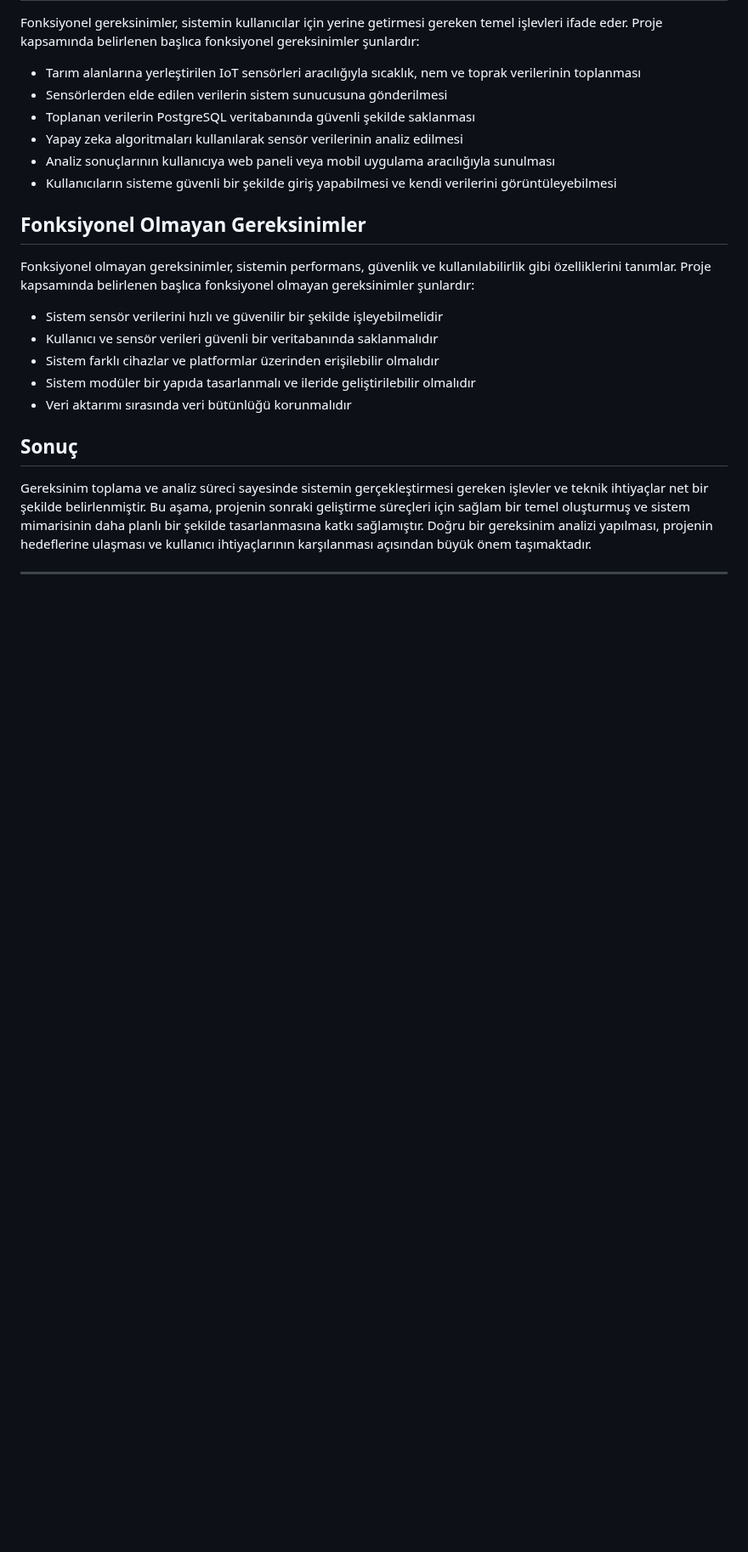
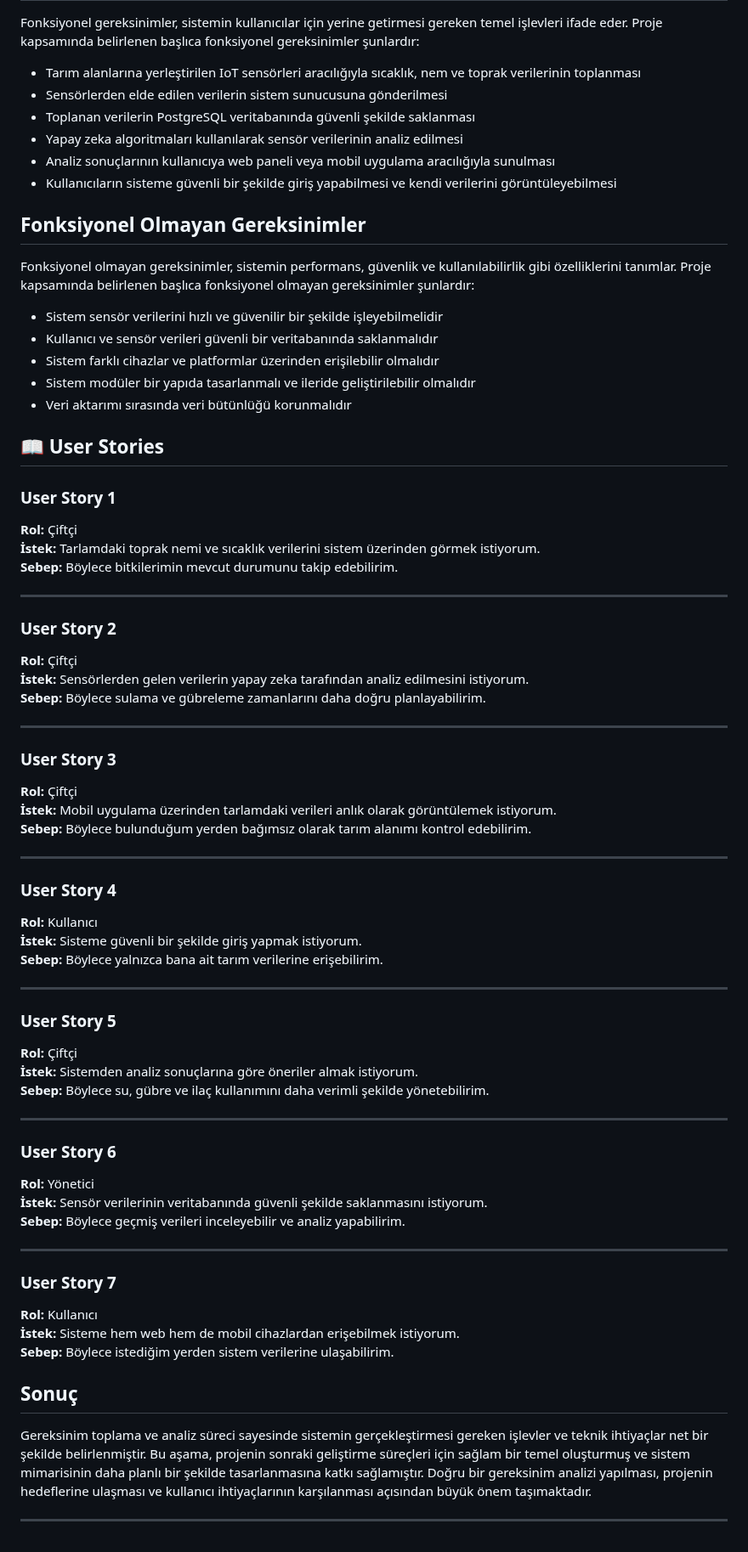
Before and after one commit to 250542020-hub/syntax-error-savunuculari, a Markdown page: projeakisi.md, the part around the change. Shown at 85% size. Rendered like a GitHub page; blank space fills up the shorter version.

```diff
--- a/projeakisi.md
+++ b/projeakisi.md
@@ -311,7 +311,54 @@ Fonksiyonel olmayan gereksinimler, sistemin performans, güvenlik ve kullanılab
 - Sistem farklı cihazlar ve platformlar üzerinden erişilebilir olmalıdır
 - Sistem modüler bir yapıda tasarlanmalı ve ileride geliştirilebilir olmalıdır
 - Veri aktarımı sırasında veri bütünlüğü korunmalıdır
+## 📖 User Stories
 
+### User Story 1
+**Rol:** Çiftçi
+**İstek:** Tarlamdaki toprak nemi ve sıcaklık verilerini sistem üzerinden görmek istiyorum.
+**Sebep:** Böylece bitkilerimin mevcut durumunu takip edebilirim.
+
+---
+
+### User Story 2
+**Rol:** Çiftçi
+**İstek:** Sensörlerden gelen verilerin yapay zeka tarafından analiz edilmesini istiyorum.
+**Sebep:** Böylece sulama ve gübreleme zamanlarını daha doğru planlayabilirim.
+
+---
+
+### User Story 3
+**Rol:** Çiftçi
+**İstek:** Mobil uygulama üzerinden tarlamdaki verileri anlık olarak görüntülemek istiyorum.
+**Sebep:** Böylece bulunduğum yerden bağımsız olarak tarım alanımı kontrol edebilirim.
+
+---
+
+### User Story 4
+**Rol:** Kullanıcı
+**İstek:** Sisteme güvenli bir şekilde giriş yapmak istiyorum.
+**Sebep:** Böylece yalnızca bana ait tarım verilerine erişebilirim.
+
+---
+
+### User Story 5
+**Rol:** Çiftçi
+**İstek:** Sistemden analiz sonuçlarına göre öneriler almak istiyorum.
+**Sebep:** Böylece su, gübre ve ilaç kullanımını daha verimli şekilde yönetebilirim.
+
+---
+
+### User Story 6
+**Rol:** Yönetici
+**İstek:** Sensör verilerinin veritabanında güvenli şekilde saklanmasını istiyorum.
+**Sebep:** Böylece geçmiş verileri inceleyebilir ve analiz yapabilirim.
+
+---
+
+### User Story 7
+**Rol:** Kullanıcı
+**İstek:** Sisteme hem web hem de mobil cihazlardan erişebilmek istiyorum.
+**Sebep:** Böylece istediğim yerden sistem verilerine ulaşabilirim.
 ## Sonuç
 
 Gereksinim toplama ve analiz süreci sayesinde sistemin gerçekleştirmesi gereken işlevler ve teknik ihtiyaçlar net bir şekilde belirlenmiştir. Bu aşama, projenin sonraki geliştirme süreçleri için sağlam bir temel oluşturmuş ve sistem mimarisinin daha planlı bir şekilde tasarlanmasına katkı sağlamıştır. Doğru bir gereksinim analizi yapılması, projenin hedeflerine ulaşması ve kullanıcı ihtiyaçlarının karşılanması açısından büyük önem taşımaktadır.
```
